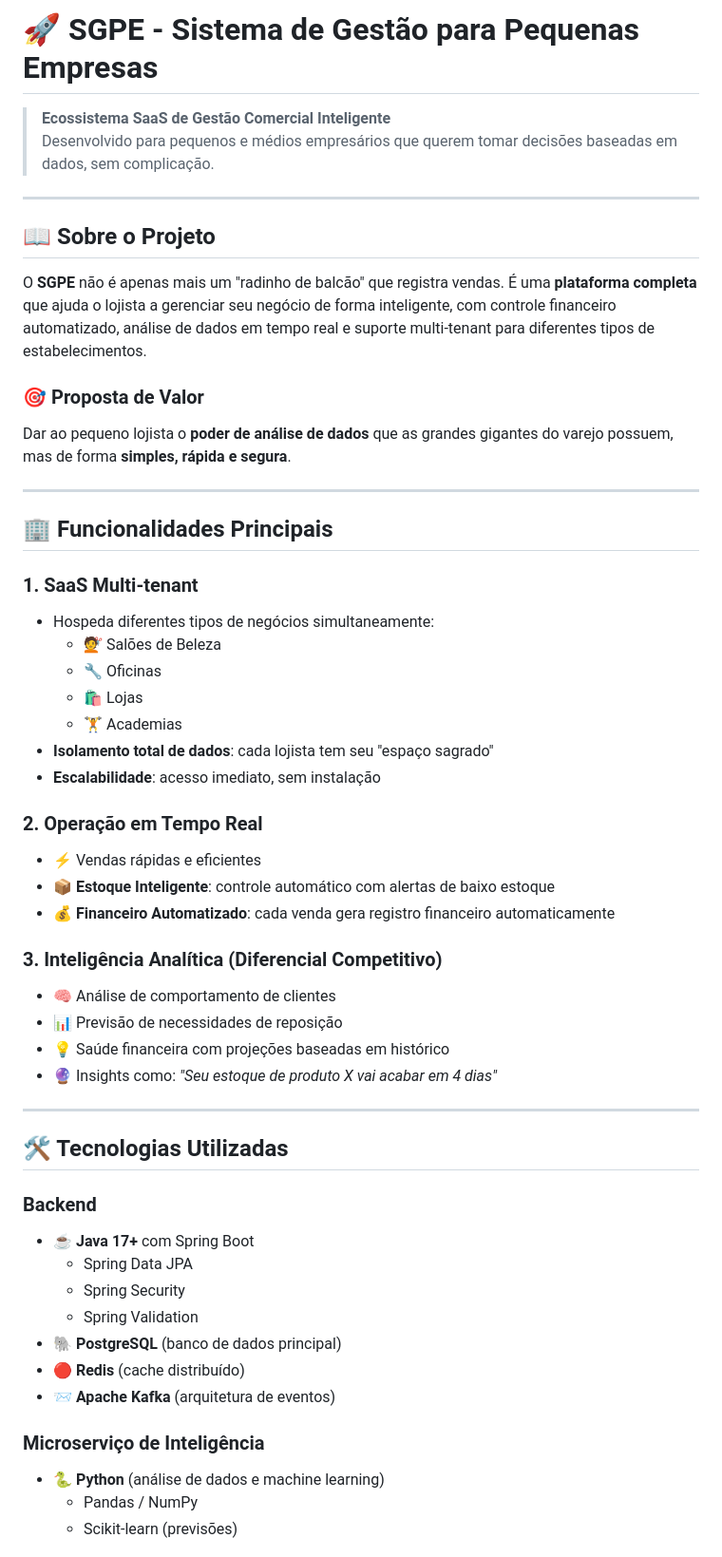
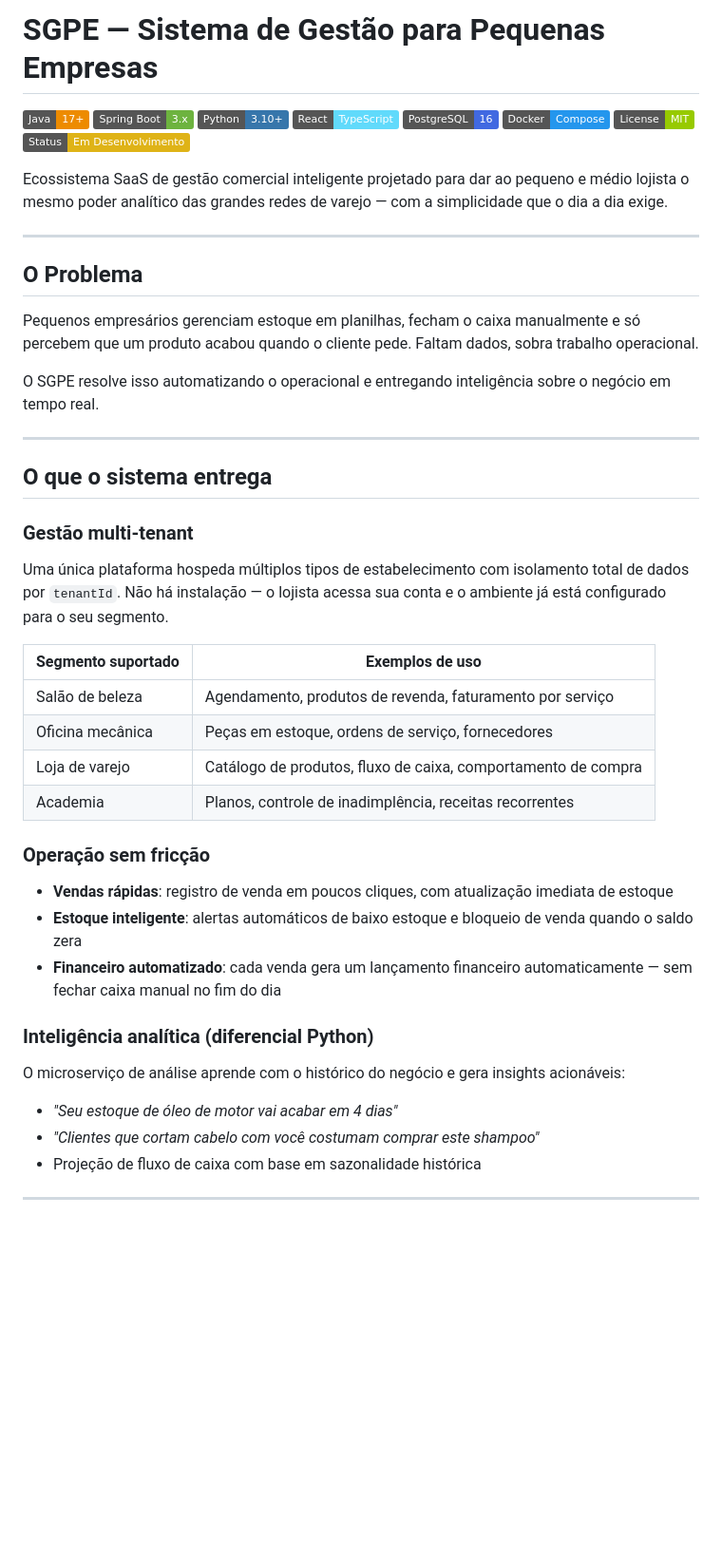
Before and after one commit to vitinh0z/sgpe, a Markdown page: README.md, the part around one of its changes. Shown at 95% size. Drawn GitHub-style; badges without logos; blank space fills up the shorter version.

Commit message:
Atualizar o README.md

```diff
--- a/README.md
+++ b/README.md
@@ -1,57 +1,52 @@
-# 🚀 SGPE - Sistema de Gestão para Pequenas Empresas
+# SGPE — Sistema de Gestão para Pequenas Empresas
 
-> **Ecossistema SaaS de Gestão Comercial Inteligente**
-> Desenvolvido para pequenos e médios empresários que querem tomar decisões baseadas em dados, sem complicação.
+![Java](https://img.shields.io/badge/Java-17+-ED8B00?style=flat&logo=openjdk&logoColor=white)
+![Spring Boot](https://img.shields.io/badge/Spring%20Boot-3.x-6DB33F?style=flat&logo=springboot&logoColor=white)
+![Python](https://img.shields.io/badge/Python-3.10+-3776AB?style=flat&logo=python&logoColor=white)
+![React](https://img.shields.io/badge/React-TypeScript-61DAFB?style=flat&logo=react&logoColor=black)
+![PostgreSQL](https://img.shields.io/badge/PostgreSQL-16-4169E1?style=flat&logo=postgresql&logoColor=white)
+![Docker](https://img.shields.io/badge/Docker-Compose-2496ED?style=flat&logo=docker&logoColor=white)
+![License](https://img.shields.io/badge/License-MIT-green?style=flat)
+![Status](https://img.shields.io/badge/Status-Em%20Desenvolvimento-yellow?style=flat)
+
+Ecossistema SaaS de gestão comercial inteligente projetado para dar ao pequeno e médio lojista o mesmo poder analítico das grandes redes de varejo — com a simplicidade que o dia a dia exige.
 
 ---
 
-## 📖 Sobre o Projeto
+## O Problema
 
-O **SGPE** não é apenas mais um "radinho de balcão" que registra vendas. É uma **plataforma completa** que ajuda o lojista a gerenciar seu negócio de forma inteligente, com controle financeiro automatizado, análise de dados em tempo real e suporte multi-tenant para diferentes tipos de estabelecimentos.
+Pequenos empresários gerenciam estoque em planilhas, fecham o caixa manualmente e só percebem que um produto acabou quando o cliente pede. Faltam dados, sobra trabalho operacional.
 
-### 🎯 Proposta de Valor
-
-Dar ao pequeno lojista o **poder de análise de dados** que as grandes gigantes do varejo possuem, mas de forma **simples, rápida e segura**.
+O SGPE resolve isso automatizando o operacional e entregando inteligência sobre o negócio em tempo real.
 
 ---
 
-## 🏢 Funcionalidades Principais
+## O que o sistema entrega
 
-### 1. **SaaS Multi-tenant**
-- Hospeda diferentes tipos de negócios simultaneamente:
-  - 💇 Salões de Beleza
-  - 🔧 Oficinas
-  - 🛍️ Lojas
-  - 🏋️ Academias
-- **Isolamento total de dados**: cada lojista tem seu "espaço sagrado"
-- **Escalabilidade**: acesso imediato, sem instalação
+### Gestão multi-tenant
 
-### 2. **Operação em Tempo Real**
-- ⚡ Vendas rápidas e eficientes
-- 📦 **Estoque Inteligente**: controle automático com alertas de baixo estoque
-- 💰 **Financeiro Automatizado**: cada venda gera registro financeiro automaticamente
+Uma única plataforma hospeda múltiplos tipos de estabelecimento com isolamento total de dados por `tenantId`. Não há instalação — o lojista acessa sua conta e o ambiente já está configurado para o seu segmento.
 
-### 3. **Inteligência Analítica** (Diferencial Competitivo)
-- 🧠 Análise de comportamento de clientes
-- 📊 Previsão de necessidades de reposição
-- 💡 Saúde financeira com projeções baseadas em histórico
-- 🔮 Insights como: *"Seu estoque de produto X vai acabar em 4 dias"*
+| Segmento suportado | Exemplos de uso |
+|--------------------|-----------------|
+| Salão de beleza | Agendamento, produtos de revenda, faturamento por serviço |
+| Oficina mecânica | Peças em estoque, ordens de serviço, fornecedores |
+| Loja de varejo | Catálogo de produtos, fluxo de caixa, comportamento de compra |
+| Academia | Planos, controle de inadimplência, receitas recorrentes |
+
+### Operação sem fricção
+
+- **Vendas rápidas**: registro de venda em poucos cliques, com atualização imediata de estoque
+- **Estoque inteligente**: alertas automáticos de baixo estoque e bloqueio de venda quando o saldo zera
+- **Financeiro automatizado**: cada venda gera um lançamento financeiro automaticamente — sem fechar caixa manual no fim do dia
+
+### Inteligência analítica (diferencial Python)
+
+O microserviço de análise aprende com o histórico do negócio e gera insights acionáveis:
+
+- *"Seu estoque de óleo de motor vai acabar em 4 dias"*
+- *"Clientes que cortam cabelo com você costumam comprar este shampoo"*
+- Projeção de fluxo de caixa com base em sazonalidade histórica
 
 ---
 
-## 🛠️ Tecnologias Utilizadas
-
-### **Backend**
-- ☕ **Java 17+** com Spring Boot
-  - Spring Data JPA
-  - Spring Security
-  - Spring Validation
-- 🐘 **PostgreSQL** (banco de dados principal)
-- 🔴 **Redis** (cache distribuído)
-- 📨 **Apache Kafka** (arquitetura de eventos)
-
-### **Microserviço de Inteligência**
-- 🐍 **Python** (análise de dados e machine learning)
-  - Pandas / NumPy
-  - Scikit-learn (previsões)
-
```
Also changed, not shown: other parts of README.md (+176 -55 lines).
